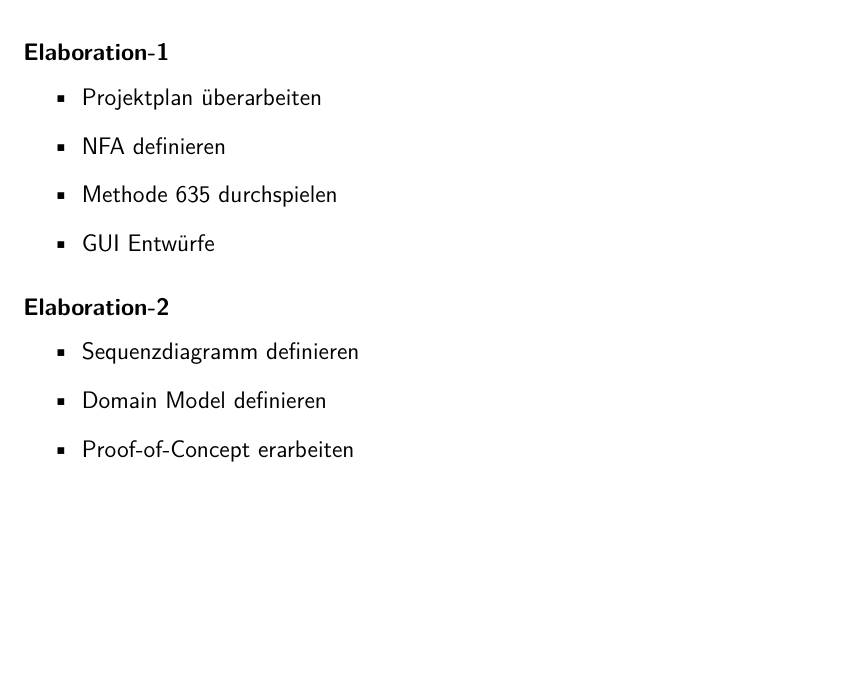
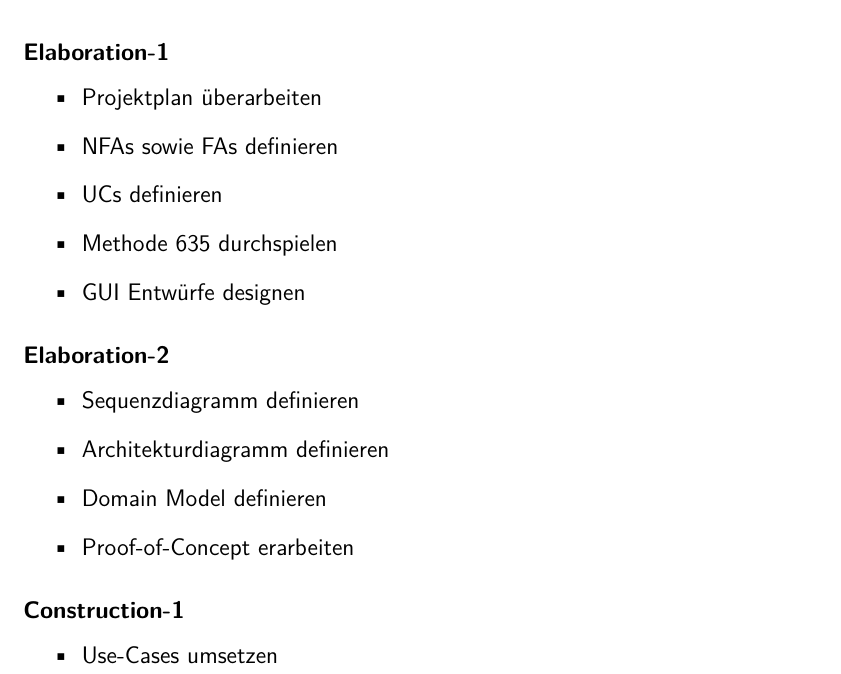
Before and after one commit to BrainingOutOfBox/Doc, a LaTeX document (document.tex, which reads tex/appendix/project_plan/project_plan.tex): part of page 34 of 38, cut so that both start at the same text, the shorter picture padded with empty space. Compiled offline with pdfLaTeX.

Commit message:
construction1 work

```diff
--- a/tex/appendix/project_plan/project_plan.tex
+++ b/tex/appendix/project_plan/project_plan.tex
@@ -179,16 +179,23 @@ Ein einzelner Sprint dauert zwei Wochen. So stehen pro Woche insgesamt 32 Stunde
 \paragraph*{Elaboration-1}
 \begin{itemize}
   \item Projektplan überarbeiten
-  \item NFA definieren
+  \item NFAs sowie FAs definieren
+  \item UCs definieren
   \item Methode 635 durchspielen
-  \item GUI Entwürfe
+  \item GUI Entwürfe designen
 \end{itemize}
 
 \paragraph*{Elaboration-2}
 \begin{itemize}
   \item Sequenzdiagramm definieren
+  \item Architekturdiagramm definieren
   \item Domain Model definieren
   \item Proof-of-Concept erarbeiten
+\end{itemize}
+
+\paragraph*{Construction-1}
+\begin{itemize}
+  \item Use-Cases umsetzen
 \end{itemize}
 
 %TODO weitere Sprints schreiben
```
